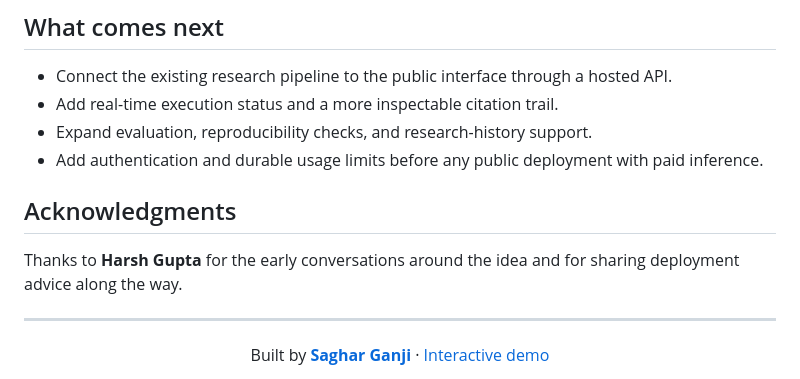
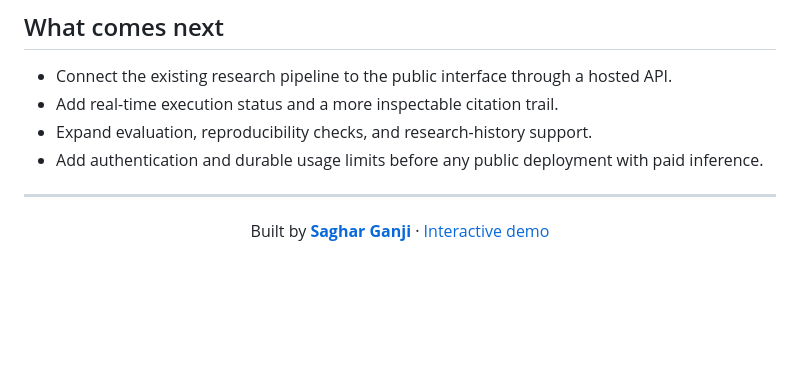
Before and after one commit to sagharganji/AURA-Research-Agent, a Markdown page: README.md, the part around the change. GitHub-like rendering; blank space fills up the shorter version.

```diff
--- a/README.md
+++ b/README.md
@@ -138,9 +138,6 @@ DEPLOY.md               Deployment instructions
 - Expand evaluation, reproducibility checks, and research-history support.
 - Add authentication and durable usage limits before any public deployment with paid inference.
 
-## Acknowledgments
-
-Thanks to **Harsh Gupta** for the early conversations around the idea and for sharing deployment advice along the way.
 
 ---
 
```
